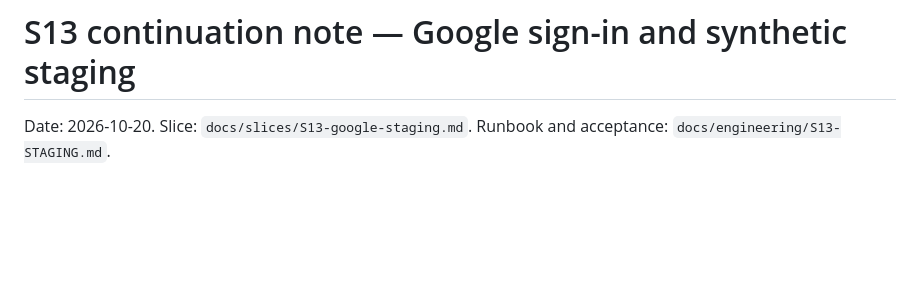
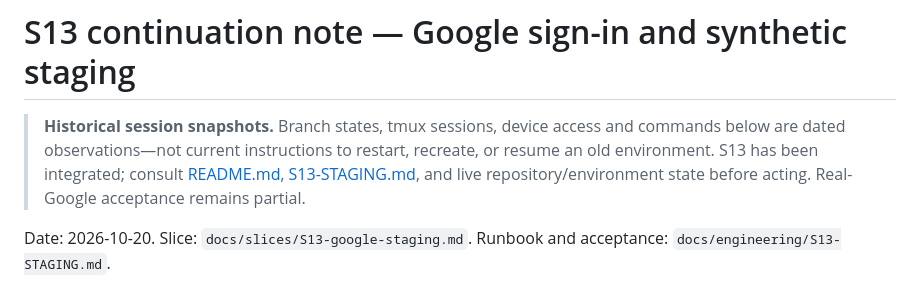
Before and after one commit to dwats250/modeling-standard, a Markdown page: docs/engineering/S13-CONTINUATION.md, the part around the change. Rendered like a GitHub page; blank space fills up the shorter version.

Commit message:
Mark S13 continuation as a dated snapshot

```diff
--- a/docs/engineering/S13-CONTINUATION.md
+++ b/docs/engineering/S13-CONTINUATION.md
@@ -1,4 +1,6 @@
 # S13 continuation note — Google sign-in and synthetic staging
+
+> **Historical session snapshots.** Branch states, tmux sessions, device access and commands below are dated observations—not current instructions to restart, recreate, or resume an old environment. S13 has been integrated; consult [README.md](README.md), [S13-STAGING.md](S13-STAGING.md), and live repository/environment state before acting. Real-Google acceptance remains partial.
 
 Date: 2026-10-20. Slice: `docs/slices/S13-google-staging.md`. Runbook and acceptance: `docs/engineering/S13-STAGING.md`.
 
```
